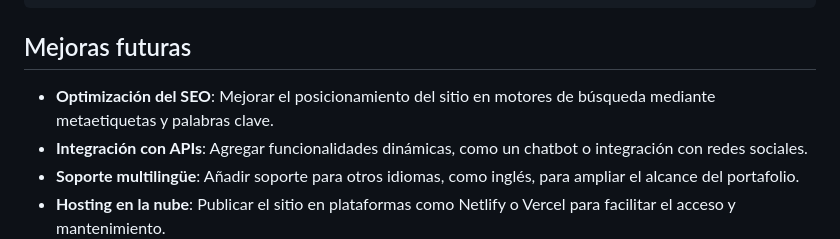
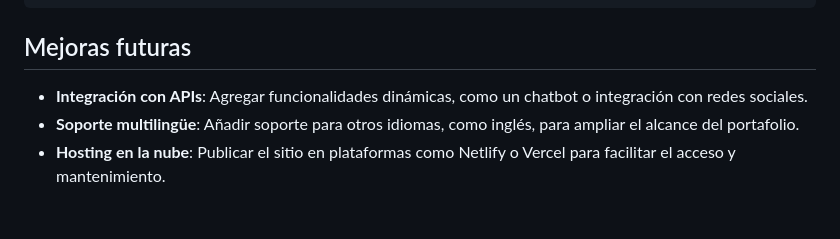
Before and after one commit to azocarone/portafolio, a Markdown page: README.md, the part around the change printed below. GitHub-like rendering; blank space fills up the shorter version.

```diff
--- a/README.md
+++ b/README.md
@@ -122,7 +122,6 @@ El diseño del portafolio es minimalista pero funcional, con enlaces directos a
 
 ## Mejoras futuras
 
-- **Optimización del SEO**: Mejorar el posicionamiento del sitio en motores de búsqueda mediante metaetiquetas y palabras clave.
 - **Integración con APIs**: Agregar funcionalidades dinámicas, como un chatbot o integración con redes sociales.
 - **Soporte multilingüe**: Añadir soporte para otros idiomas, como inglés, para ampliar el alcance del portafolio.
 - **Hosting en la nube**: Publicar el sitio en plataformas como Netlify o Vercel para facilitar el acceso y mantenimiento.
```
Also changed, not shown: other parts of README.md (+1 -1 lines).
